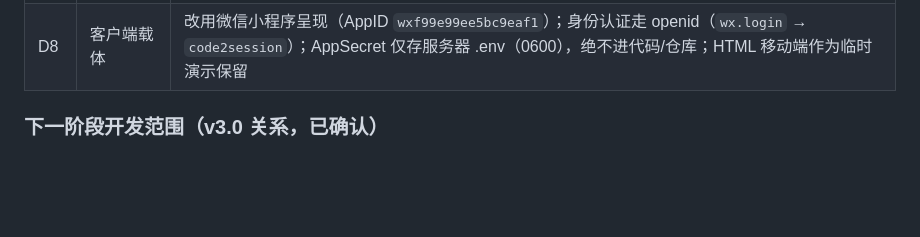
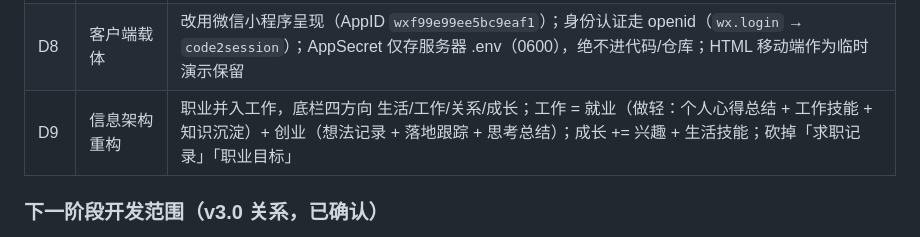
Before and after one commit to midonchen/SuperAssistant, a Markdown page: SuperAssistant_PRD_v2.0.md, the part around the change. GitHub-like rendering; blank space fills up the shorter version.

Commit message:
docs(prd): record D9 IA restructure decision

```diff
--- a/SuperAssistant_PRD_v2.0.md
+++ b/SuperAssistant_PRD_v2.0.md
@@ -269,6 +269,7 @@ family_affairs     -> 生活：家庭事务（复用 household 角色）
 | D6 | 演示载体 | Admin + demo 脚本为演示主载体，随每个版本同步更新 |
 | D7 | 第五方向「成长」 | 新增个人成长方向（习惯/思维模型/价值观/感悟/愿景），主色青碧 `#14b8a6`，图标 🌱，按 V3_1_PERSONAL_GROWTH_MEMO.md 里程碑推进 |
 | D8 | 客户端载体 | 改用微信小程序呈现（AppID `wxf99e99ee5bc9eaf1`）；身份认证走 openid（`wx.login` → `code2session`）；AppSecret 仅存服务器 .env（0600），绝不进代码/仓库；HTML 移动端作为临时演示保留 |
+| D9 | 信息架构重构 | 职业并入工作，底栏四方向 生活/工作/关系/成长；工作 = 就业（做轻：个人心得总结 + 工作技能 + 知识沉淀）+ 创业（想法记录 + 落地跟踪 + 思考总结）；成长 += 兴趣 + 生活技能；砍掉「求职记录」「职业目标」 |
 
 ### 下一阶段开发范围（v3.0 关系，已确认）
 
```
